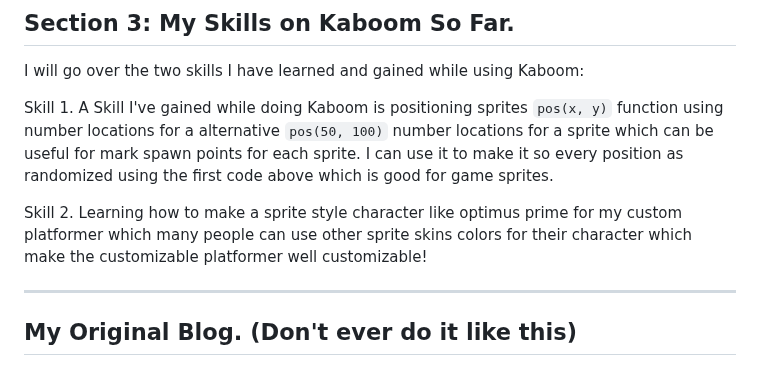
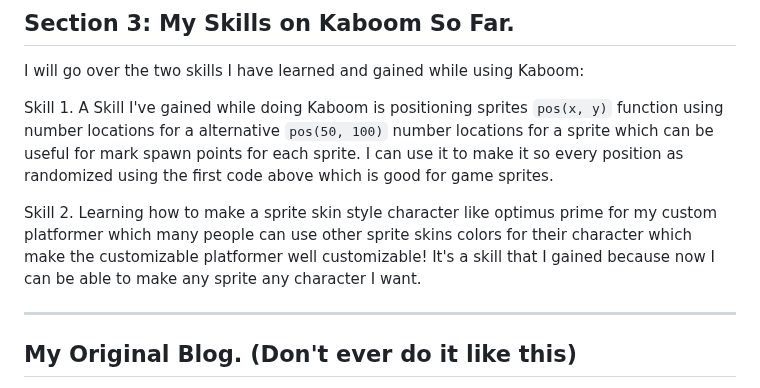
Before and after one commit to chrisr3403/Sep11-Freedom-Project, a Markdown page: blog/entry01.md, the part around the change. Drawn GitHub-style.

```diff
--- a/blog/entry01.md
+++ b/blog/entry01.md
@@ -116,8 +116,9 @@ number locations for a sprite which can be useful for mark spawn points for each
 I can use it to make it so every position as randomized using the first code above which is good for game sprites.
 
 Skill 2.
-Learning how to make a sprite style character like optimus prime for my custom platformer which many people can use other sprite skins
+Learning how to make a sprite skin style character like optimus prime for my custom platformer which many people can use other sprite skins
 colors for their character which make the customizable platformer well customizable!
+It's a skill that I gained because now I can be able to make any sprite any character I want.
 
 --------------------------------------------------------------------------------------------------------------------------------------------------------
 
```
